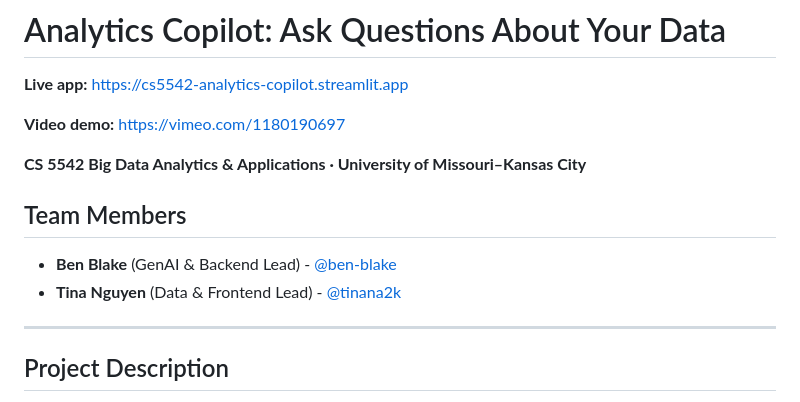
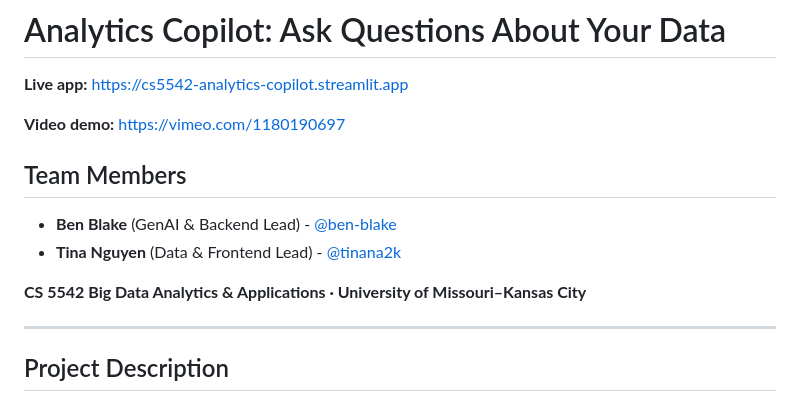
Before and after one commit to ben-blake/analytics-copilot, a Markdown page: README.md, the part around the change. Drawn GitHub-style.

Commit message:
docs: reorder CS 5542 section for better visibility

```diff
--- a/README.md
+++ b/README.md
@@ -4,11 +4,11 @@
 
 **Video demo:** [https://vimeo.com/1180190697](https://vimeo.com/1180190697)
 
-**CS 5542 Big Data Analytics & Applications · University of Missouri–Kansas City**
-
 ## Team Members
 *   **Ben Blake** (GenAI & Backend Lead) - [@ben-blake](https://github.com/ben-blake)
 *   **Tina Nguyen** (Data & Frontend Lead) - [@tinana2k](https://github.com/tinana2k)
+
+**CS 5542 Big Data Analytics & Applications · University of Missouri–Kansas City**
 
 ---
 
```
